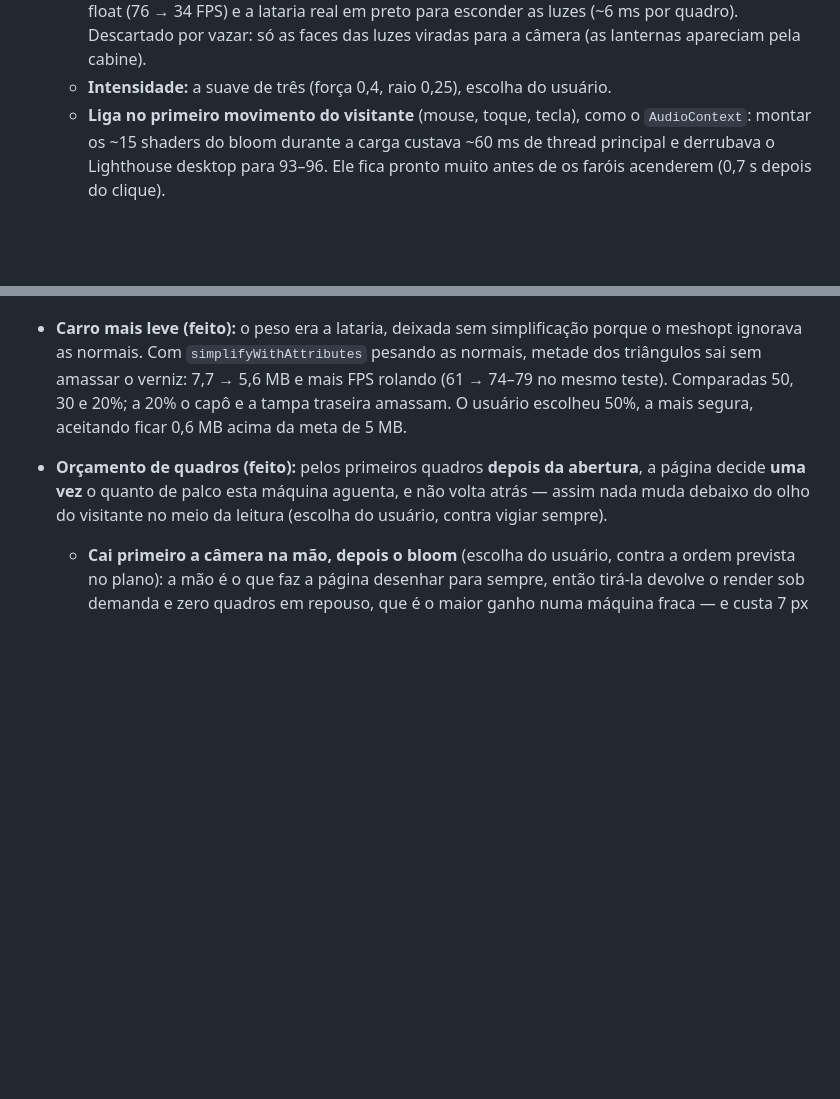
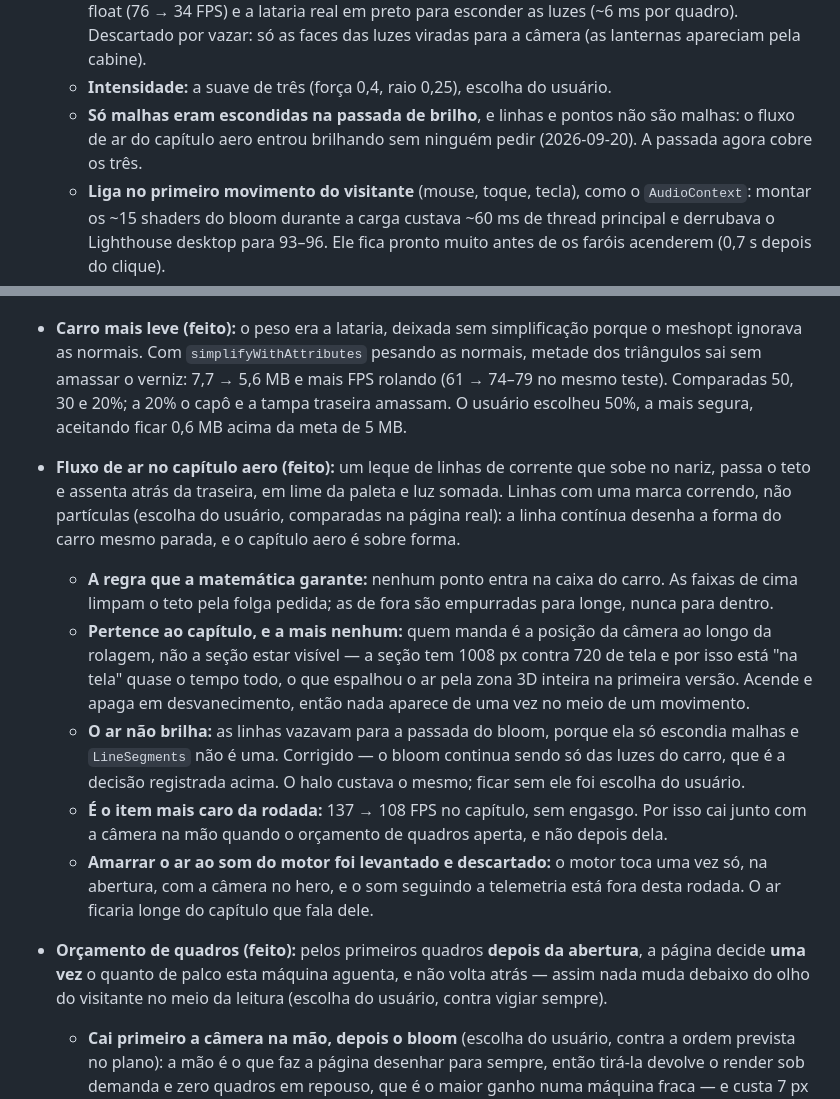
Before and after one commit to iajuss/gr-supra-gt4, a Markdown page: docs/design.md, 2 parts joined by grey strips. GitHub-like rendering; blank space fills up the shorter version.

```diff
--- a/docs/design.md
+++ b/docs/design.md
@@ -594,6 +594,8 @@ Objetivo: subir o patamar de qualidade em ~3 dias, com o site já no ar. Plano e
     (76 → 34 FPS) e a lataria real em preto para esconder as luzes (~6 ms por quadro). Descartado por
     vazar: só as faces das luzes viradas para a câmera (as lanternas apareciam pela cabine).
   - **Intensidade:** a suave de três (força 0,4, raio 0,25), escolha do usuário.
+  - **Só malhas eram escondidas na passada de brilho**, e linhas e pontos não são malhas: o fluxo de ar
+    do capítulo aero entrou brilhando sem ninguém pedir (2026-09-20). A passada agora cobre os três.
   - **Liga no primeiro movimento do visitante** (mouse, toque, tecla), como o `AudioContext`: montar
     os ~15 shaders do bloom durante a carga custava ~60 ms de thread principal e derrubava o Lighthouse
     desktop para 93–96. Ele fica pronto muito antes de os faróis acenderem (0,7 s depois do clique).
@@ -637,6 +639,25 @@ Objetivo: subir o patamar de qualidade em ~3 dias, com o site já no ar. Plano e
   amassar o verniz: 7,7 → 5,6 MB e mais FPS rolando (61 → 74–79 no mesmo teste). Comparadas 50, 30 e
   20%; a 20% o capô e a tampa traseira amassam. O usuário escolheu 50%, a mais segura, aceitando
   ficar 0,6 MB acima da meta de 5 MB.
+- **Fluxo de ar no capítulo aero (feito):** um leque de linhas de corrente que sobe no nariz, passa o
+  teto e assenta atrás da traseira, em lime da paleta e luz somada. Linhas com uma marca correndo,
+  não partículas (escolha do usuário, comparadas na página real): a linha contínua desenha a forma do
+  carro mesmo parada, e o capítulo aero é sobre forma.
+  - **A regra que a matemática garante:** nenhum ponto entra na caixa do carro. As faixas de cima
+    limpam o teto pela folga pedida; as de fora são empurradas para longe, nunca para dentro.
+  - **Pertence ao capítulo, e a mais nenhum:** quem manda é a posição da câmera ao longo da rolagem,
+    não a seção estar visível — a seção tem 1008 px contra 720 de tela e por isso está "na tela"
+    quase o tempo todo, o que espalhou o ar pela zona 3D inteira na primeira versão. Acende e apaga
+    em desvanecimento, então nada aparece de uma vez no meio de um movimento.
+  - **O ar não brilha:** as linhas vazavam para a passada do bloom, porque ela só escondia malhas e
+    `LineSegments` não é uma. Corrigido — o bloom continua sendo só das luzes do carro, que é a
+    decisão registrada acima. O halo custava o mesmo; ficar sem ele foi escolha do usuário.
+  - **É o item mais caro da rodada:** 137 → 108 FPS no capítulo, sem engasgo. Por isso cai junto com a
+    câmera na mão quando o orçamento de quadros aperta, e não depois dela.
+  - **Amarrar o ar ao som do motor foi levantado e descartado:** o motor toca uma vez só, na abertura,
+    com a câmera no hero, e o som seguindo a telemetria está fora desta rodada. O ar ficaria longe do
+    capítulo que fala dele.
+
 - **Orçamento de quadros (feito):** pelos primeiros quadros **depois da abertura**, a página decide
   **uma vez** o quanto de palco esta máquina aguenta, e não volta atrás — assim nada muda debaixo do
   olho do visitante no meio da leitura (escolha do usuário, contra vigiar sempre).
```
Also changed, not shown: docs/plan.md (+24 -4 lines).
